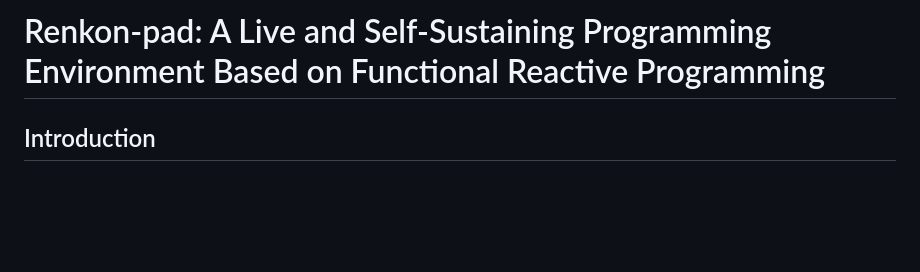
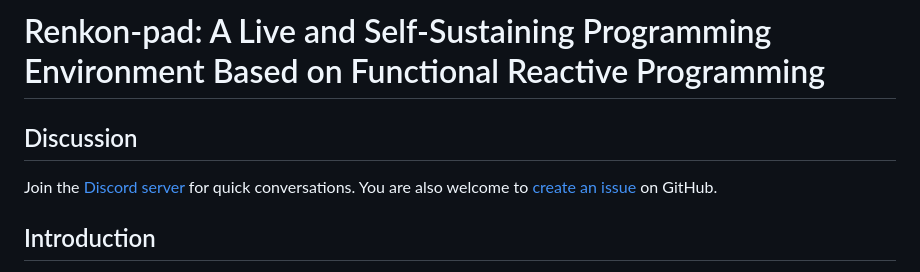
Before and after one commit to yoshikiohshima/renkon-pad, a Markdown page: README.md, the part around the change. Rendered like a GitHub page; blank space fills up the shorter version.

Commit message:
add discord link

```diff
--- a/README.md
+++ b/README.md
@@ -1,4 +1,8 @@
 # Renkon-pad: A Live and Self-Sustaining Programming Environment Based on Functional Reactive Programming
+
+## Discussion
+
+Join the [Discord server](https://discord.gg/KKhUjmTn9q) for quick conversations. You are also welcome to [create an issue](https://github.com/yoshikiohshima/renkon-pad/issues) on GitHub.
 
 ## Introduction
 
```
